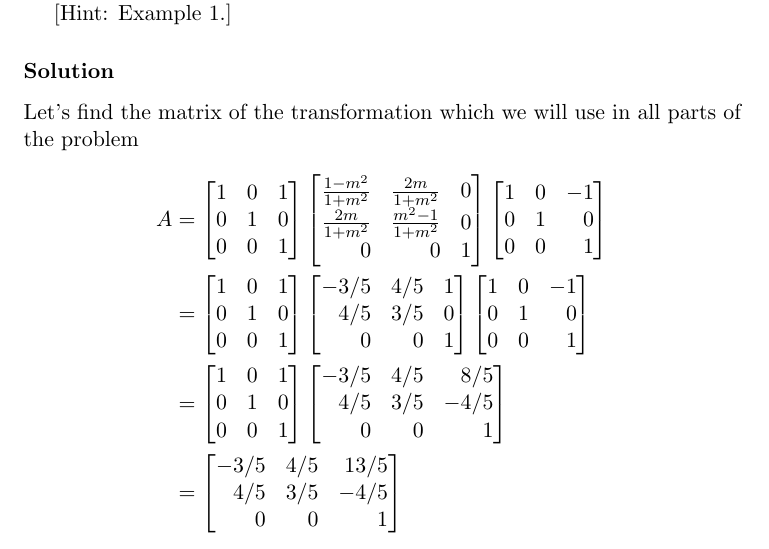
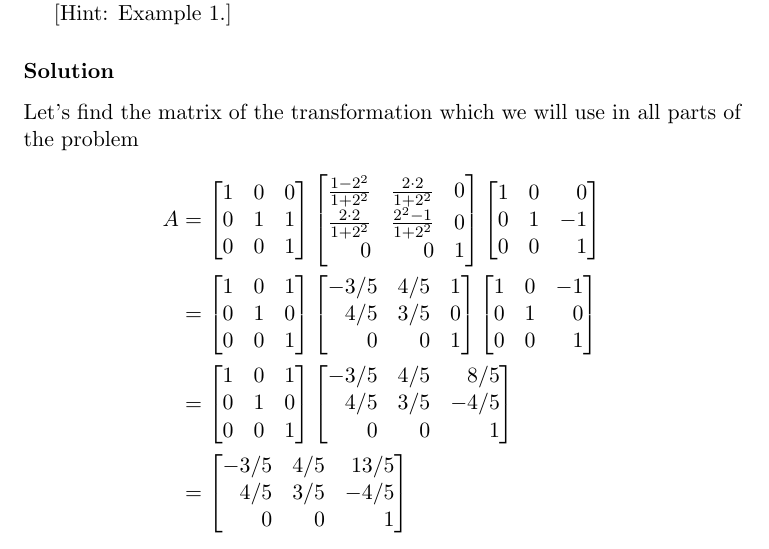
Before and after one commit to RagnarArdal/dim-ta-solutions, a LaTeX document (09/problems/4.5.5abc.tex): part of the page, cut so that both start at the same text. Compiled offline with pdfLaTeX.

Commit message:
Update 4.5.5abc.tex

```diff
--- a/09/problems/4.5.5abc.tex
+++ b/09/problems/4.5.5abc.tex
@@ -18,18 +18,18 @@ Let's find the matrix of the transformation which we will use in all parts of th
 			A
 			&=
 			\begin{bmatrix}
-				1 & 0 & 1 \\
-				0 & 1 & 0 \\
+				1 & 0 & 0 \\
+				0 & 1 & 1 \\
 				0 & 0 & 1 \\
 			\end{bmatrix}
 			\begin{bmatrix*}[r]
-				\frac{1-m^2}{1+m^2} &  \frac{2m}{1+m^2} & 0 \\
-				\frac{2m}{1+m^2} & \frac{m^2-1}{1+m^2} & 0 \\
+				\frac{1-2^2}{1+2^2} &  \frac{2\cdot2}{1+2^2} & 0 \\
+				\frac{2\cdot2}{1+2^2} & \frac{2^2-1}{1+2^2} & 0 \\
 				0 & 0 & 1 \\
 			\end{bmatrix*}
 			\begin{bmatrix*}[r]
-				1 & 0 & -1 \\
-				0 & 1 & 0 \\
+				1 & 0 & 0 \\
+				0 & 1 & -1 \\
 				0 & 0 & 1 \\
 			\end{bmatrix*}
 			\\&=
```
